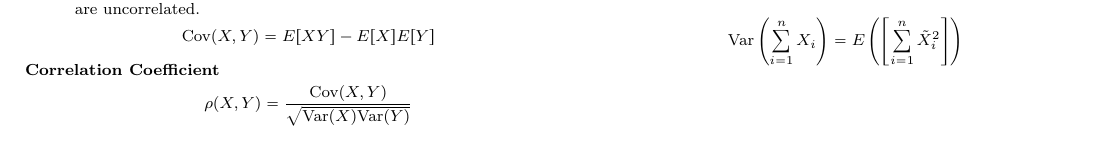
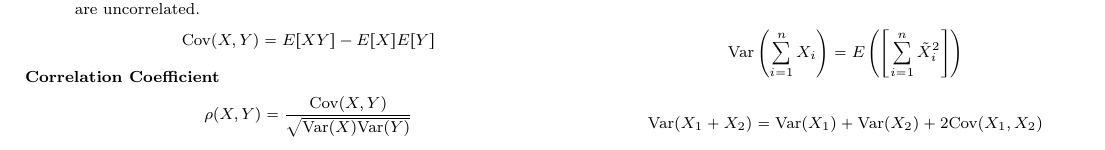
Before and after one commit to hershal/ee351k, a LaTeX problem sheet (exam-cheat-sheets/exam-2-cheat-sheet.tex): part of the page, cut so that both start at the same text. Compiled offline with pdfLaTeX.

Commit message:
more variance equations

```diff
--- a/exam-cheat-sheets/exam-2-cheat-sheet.tex
+++ b/exam-cheat-sheets/exam-2-cheat-sheet.tex
@@ -37,7 +37,10 @@
   \item[Correlation Coefficient]
     $$\rho(X,Y)=\frac{\text{Cov}(X,Y)}{\sqrt{\text{Var}(X)\text{Var}(Y)}}$$
   \item[Variance] $\text{Var}(X) = E[X^2] - E[X]^2$
-    $$\text{Var}\left(\sum_{i=1}^{n}X_i\right) = E\left(\left[\sum_{i=1}^{n}\tilde{X}_i^2\right]\right)$$
+    $$\text{Var}\left(\sum_{i=1}^{n}X_i\right) =
+    E\left(\left[\sum_{i=1}^{n}\tilde{X}_i^2\right]\right)$$
+    $$\text{Var}(X_1 + X_2) = \text{Var}(X_1) + \text{Var}(X_2) +
+    2\text{Cov}(X_1,X_2)$$
   \end{description}
 \end{multicols}
 \end{document}
```
